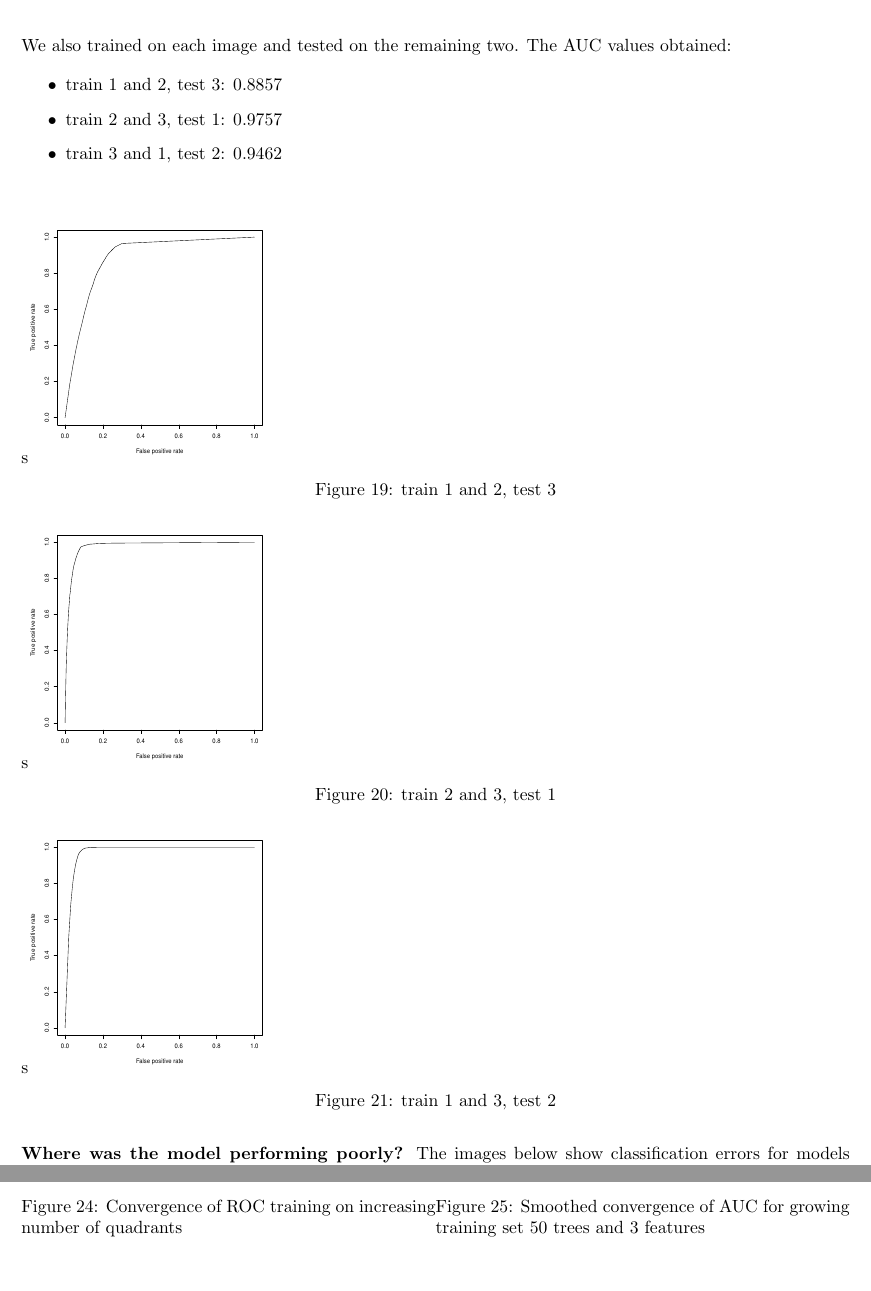
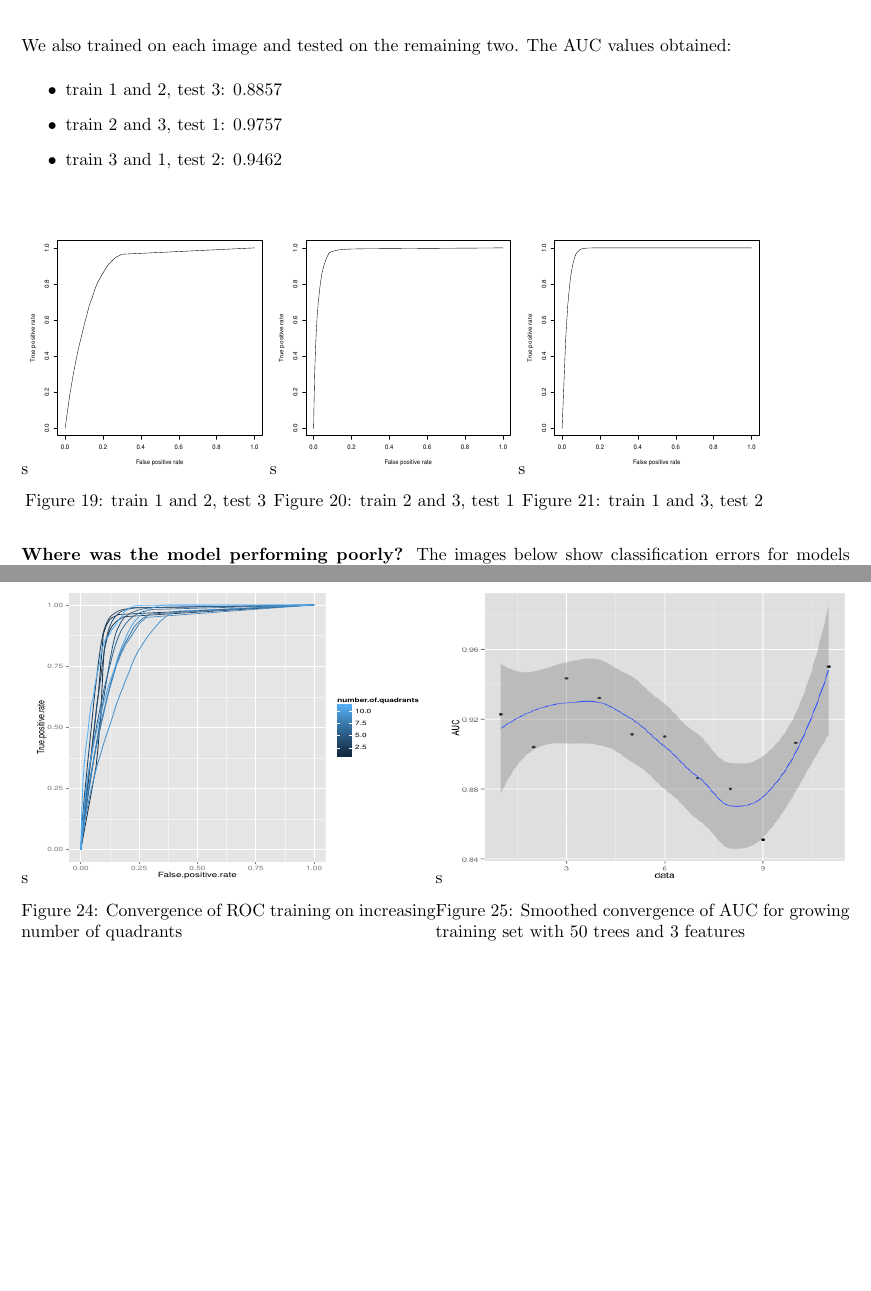
Before and after one commit to 215ALab4/lab4, a LaTeX document (tex/writeupLab4.tex): two parts of pages 10 and 12 of 13 before the commit and two parts of pages 10 and 11 of 13 after it, joined at a grey line, cut so that both start at the same text, the shorter picture padded with empty space. Compiled offline with pdfLaTeX.

Commit message:
updated rf graphs

```diff
--- a/tex/writeupLab4.tex
+++ b/tex/writeupLab4.tex
@@ -333,26 +333,28 @@ For the random forest, as in all the other classifiers, we divided the three ima
 \end{figure}
 
 We also trained on each image and tested on the remaining two. The AUC values obtained:
+
 \begin{itemize}
 \item train 1 and 2, test 3: 0.8857
 \item train 2 and 3, test 1: 0.9757
 \item train 3 and 1, test 2: 0.9462
 \end{itemize}
 
+
 \begin{figure}[H]
-
 \minipage{0.3\textwidth}
   \includegraphics[width=\linewidth, height = 150pts]{ROC_image8.pdf}
+  \caption{train 1 and 2, test 3}
 \endminipage
-\caption{train 1 and 2, test 3}
 \minipage{0.3\textwidth}
   \includegraphics[width=\linewidth, height = 150pts]{ROC_image1.pdf}
+  \caption{train 2 and 3, test 1}
 \endminipage
-\caption{train 2 and 3, test 1}
 \minipage{0.3\textwidth}
   \includegraphics[width=\linewidth, height = 150pts]{ROC_image2.pdf}
+  \caption{train 1 and 3, test 2}
 \endminipage
-\caption{train 1 and 3, test 2}
+
 \end{figure}
 
 
@@ -389,7 +391,7 @@ The images below show classification errors for models trained on 2 images and t
 \minipage{0.5\textwidth}
 
 \includegraphics[width=\linewidth, height = 170pts]{AUCconverge.png}
-  \caption{Smoothed convergence of AUC for growing training set 50 trees and 3 features}\label{}
+  \caption{Smoothed convergence of AUC for growing training set with 50 trees and 3 features}\label{}
 \endminipage
 
   \end{figure}
```
Also changed, not shown: tex/writeupLab4.tex (2 more changed lines), 3 other files.
